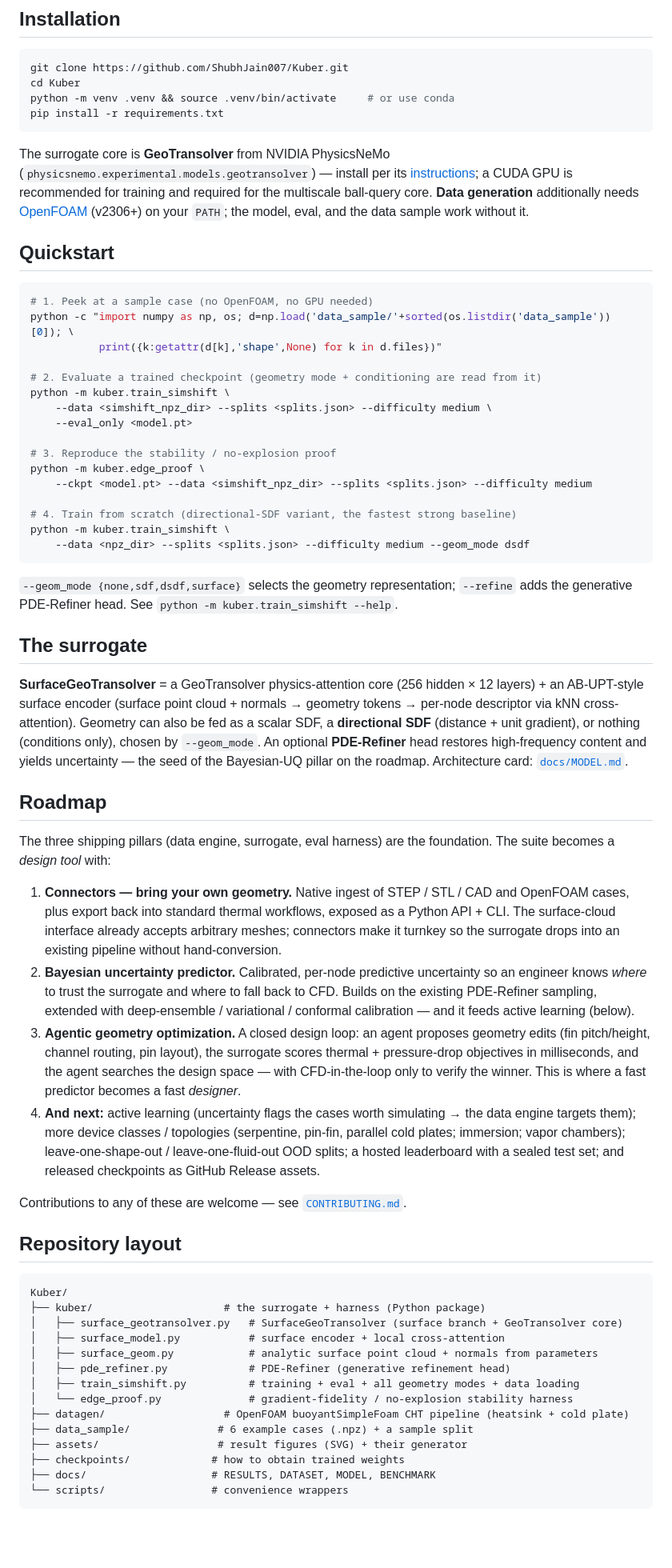
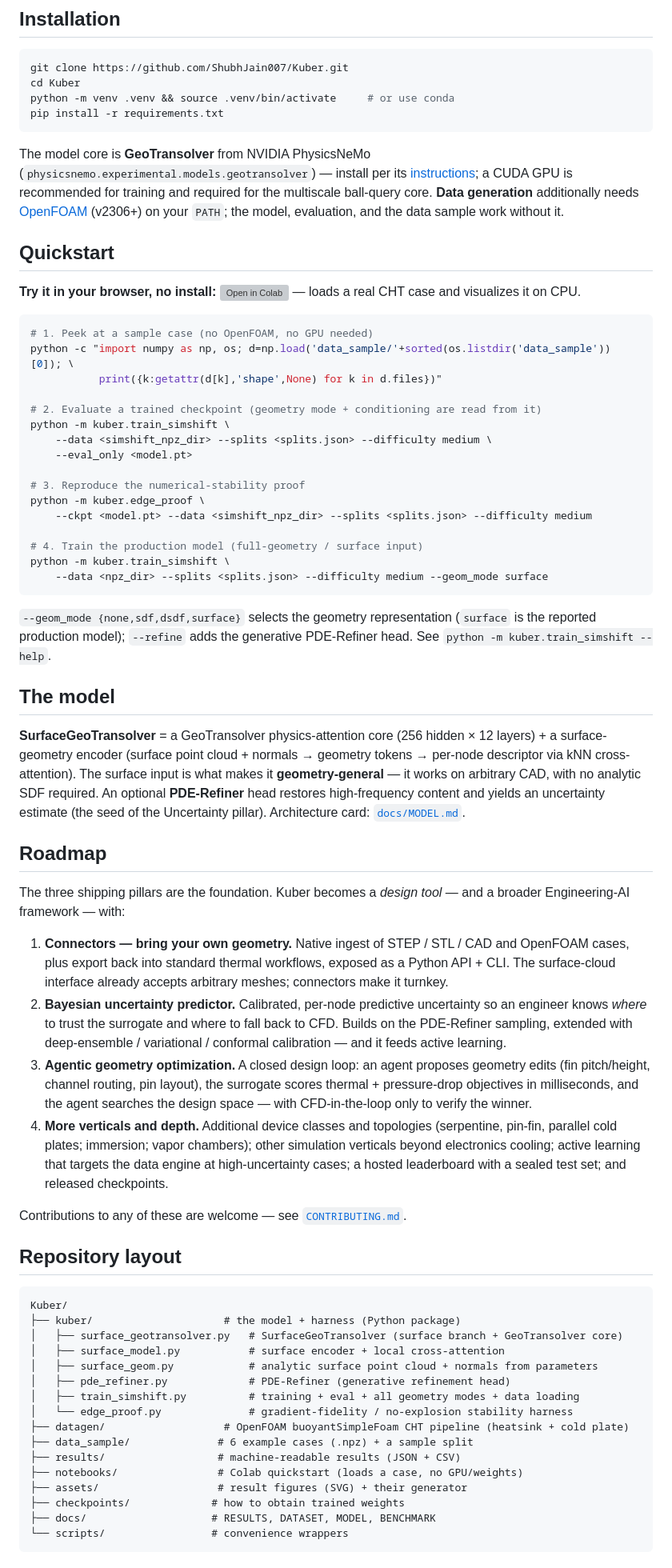
Before and after one commit to Kuber-research/Kuber_Thermal, a Markdown page: README.md, the part around one of its changes. Shown at 80% size. Drawn GitHub-style; blank space fills up the shorter version; grey boxes are pictures that could not be loaded.

````diff
--- a/README.md
+++ b/README.md
@@ -108,9 +114,11 @@ python -m venv .venv && source .venv/bin/activate     # or use conda
 pip install -r requirements.txt
 ```
 
-The surrogate core is **GeoTransolver** from NVIDIA PhysicsNeMo (`physicsnemo.experimental.models.geotransolver`) — install per its [instructions](https://github.com/NVIDIA/physicsnemo); a CUDA GPU is recommended for training and required for the multiscale ball-query core. **Data generation** additionally needs [OpenFOAM](https://www.openfoam.com/) (v2306+) on your `PATH`; the model, eval, and the data sample work without it.
+The model core is **GeoTransolver** from NVIDIA PhysicsNeMo (`physicsnemo.experimental.models.geotransolver`) — install per its [instructions](https://github.com/NVIDIA/physicsnemo); a CUDA GPU is recommended for training and required for the multiscale ball-query core. **Data generation** additionally needs [OpenFOAM](https://www.openfoam.com/) (v2306+) on your `PATH`; the model, evaluation, and the data sample work without it.
 
 ## Quickstart
+
+**Try it in your browser, no install:** [![Open in Colab](https://colab.research.google.com/assets/colab-badge.svg)](https://colab.research.google.com/github/ShubhJain007/Kuber/blob/main/notebooks/quickstart.ipynb) — loads a real CHT case and visualizes it on CPU.
 
 ```bash
 # 1. Peek at a sample case (no OpenFOAM, no GPU needed)
@@ -122,29 +130,29 @@ python -m kuber.train_simshift \
     --data <simshift_npz_dir> --splits <splits.json> --difficulty medium \
     --eval_only <model.pt>
 
-# 3. Reproduce the stability / no-explosion proof
+# 3. Reproduce the numerical-stability proof
 python -m kuber.edge_proof \
     --ckpt <model.pt> --data <simshift_npz_dir> --splits <splits.json> --difficulty medium
 
-# 4. Train from scratch (directional-SDF variant, the fastest strong baseline)
+# 4. Train the production model (full-geometry / surface input)
 python -m kuber.train_simshift \
-    --data <npz_dir> --splits <splits.json> --difficulty medium --geom_mode dsdf
+    --data <npz_dir> --splits <splits.json> --difficulty medium --geom_mode surface
 ```
 
-`--geom_mode {none,sdf,dsdf,surface}` selects the geometry representation; `--refine` adds the generative PDE-Refiner head. See `python -m kuber.train_simshift --help`.
+`--geom_mode {none,sdf,dsdf,surface}` selects the geometry representation (`surface` is the reported production model); `--refine` adds the generative PDE-Refiner head. See `python -m kuber.train_simshift --help`.
 
-## The surrogate
+## The model
 
-**SurfaceGeoTransolver** = a GeoTransolver physics-attention core (256 hidden × 12 layers) + an AB-UPT-style surface encoder (surface point cloud + normals → geometry tokens → per-node descriptor via kNN cross-attention). Geometry can also be fed as a scalar SDF, a **directional SDF** (distance + unit gradient), or nothing (conditions only), chosen by `--geom_mode`. An optional **PDE-Refiner** head restores high-frequency content and yields uncertainty — the seed of the Bayesian-UQ pillar on the roadmap. Architecture card: [`docs/MODEL.md`](docs/MODEL.md).
+**SurfaceGeoTransolver** = a GeoTransolver physics-attention core (256 hidden × 12 layers) + a surface-geometry encoder (surface point cloud + normals → geometry tokens → per-node descriptor via kNN cross-attention). The surface input is what makes it **geometry-general** — it works on arbitrary CAD, with no analytic SDF required. An optional **PDE-Refiner** head restores high-frequency content and yields an uncertainty estimate (the seed of the Uncertainty pillar). Architecture card: [`docs/MODEL.md`](docs/MODEL.md).
 
 ## Roadmap
 
-The three shipping pillars (data engine, surrogate, eval harness) are the foundation. The suite becomes a *design tool* with:
+The three shipping pillars are the foundation. Kuber becomes a *design tool* — and a broader Engineering-AI framework — with:
 
-1. **Connectors — bring your own geometry.** Native ingest of STEP / STL / CAD and OpenFOAM cases, plus export back into standard thermal workflows, exposed as a Python API + CLI. The surface-cloud interface already accepts arbitrary meshes; connectors make it turnkey so the surrogate drops into an existing pipeline without hand-conversion.
-2. **Bayesian uncertainty predictor.** Calibrated, per-node predictive uncertainty so an engineer knows *where* to trust the surrogate and where to fall back to CFD. Builds on the existing PDE-Refiner sampling, extended with deep-ensemble / variational / conformal calibration — and it feeds active learning (below).
-3. **Agentic geometry optimization.** A closed design loop: an agent proposes geometry edits (fin pitch/height, channel routing, pin layout), the surrogate scores thermal + pressure-drop objectives in milliseconds, and the agent searches the design space — with CFD-in-the-loop only to verify the winner. This is where a fast predictor becomes a fast *designer*.
-4. **And next:** active learning (uncertainty flags the cases worth simulating → the data engine targets them); more device classes / topologies (serpentine, pin-fin, parallel cold plates; immersion; vapor chambers); leave-one-shape-out / leave-one-fluid-out OOD splits; a hosted leaderboard with a sealed test set; and released checkpoints as GitHub Release assets.
+1. **Connectors — bring your own geometry.** Native ingest of STEP / STL / CAD and OpenFOAM cases, plus export back into standard thermal workflows, exposed as a Python API + CLI. The surface-cloud interface already accepts arbitrary meshes; connectors make it turnkey.
+2. **Bayesian uncertainty predictor.** Calibrated, per-node predictive uncertainty so an engineer knows *where* to trust the surrogate and where to fall back to CFD. Builds on the PDE-Refiner sampling, extended with deep-ensemble / variational / conformal calibration — and it feeds active learning.
+3. **Agentic geometry optimization.** A closed design loop: an agent proposes geometry edits (fin pitch/height, channel routing, pin layout), the surrogate scores thermal + pressure-drop objectives in milliseconds, and the agent searches the design space — with CFD-in-the-loop only to verify the winner.
+4. **More verticals and depth.** Additional device classes and topologies (serpentine, pin-fin, parallel cold plates; immersion; vapor chambers); other simulation verticals beyond electronics cooling; active learning that targets the data engine at high-uncertainty cases; a hosted leaderboard with a sealed test set; and released checkpoints.
 
 Contributions to any of these are welcome — see [`CONTRIBUTING.md`](CONTRIBUTING.md).
 
@@ -152,7 +160,7 @@ Contributions to any of these are welcome — see [`CONTRIBUTING.md`](CONTRIBUTI
 
 ```
 Kuber/
-├── kuber/                     # the surrogate + harness (Python package)
+├── kuber/                     # the model + harness (Python package)
 │   ├── surface_geotransolver.py   # SurfaceGeoTransolver (surface branch + GeoTransolver core)
 │   ├── surface_model.py           # surface encoder + local cross-attention
 │   ├── surface_geom.py            # analytic surface point cloud + normals from parameters
@@ -161,6 +169,8 @@ Kuber/
 │   └── edge_proof.py              # gradient-fidelity / no-explosion stability harness
 ├── datagen/                   # OpenFOAM buoyantSimpleFoam CHT pipeline (heatsink + cold plate)
 ├── data_sample/              # 6 example cases (.npz) + a sample split
+├── results/                  # machine-readable results (JSON + CSV)
+├── notebooks/                # Colab quickstart (loads a case, no GPU/weights)
 ├── assets/                   # result figures (SVG) + their generator
 ├── checkpoints/             # how to obtain trained weights
 ├── docs/                    # RESULTS, DATASET, MODEL, BENCHMARK
````
Also changed, not shown: other parts of README.md (+70 -63 lines).
